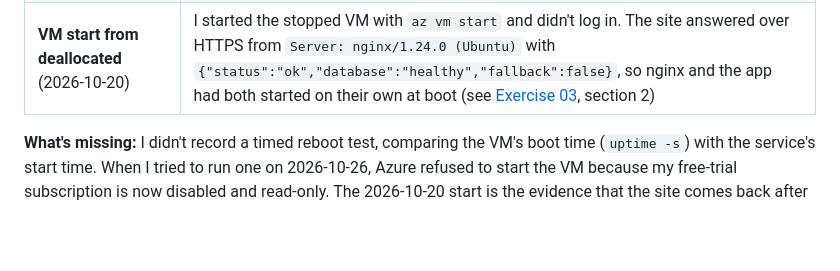
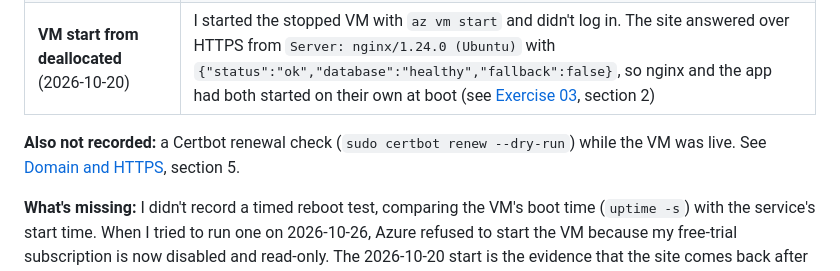
Before and after one commit to gclarke5/career-platform-2-, a Markdown page: docs/evidence/azure-vm.md, the part around the change. Drawn GitHub-style; blank space fills up the shorter version.

```diff
--- a/docs/evidence/azure-vm.md
+++ b/docs/evidence/azure-vm.md
@@ -81,6 +81,9 @@ HTTPS also worked: [Exercise 04](ex04.md) shows HTTP redirecting to
 | **Whole app crash** (2026-10-08, `kill -9` on uvicorn's main process) | systemd restarted the service 2 seconds later with a new process and 2 new workers. `NRestarts` went from 0 to 1, and `/health` was healthy |
 | **VM start from deallocated** (2026-10-20) | I started the stopped VM with `az vm start` and didn't log in. The site answered over HTTPS from `Server: nginx/1.24.0 (Ubuntu)` with `{"status":"ok","database":"healthy","fallback":false}`, so nginx and the app had both started on their own at boot (see [Exercise 03](ex03.md), section 2) |
 
+**Also not recorded:** a Certbot renewal check (`sudo certbot renew --dry-run`)
+while the VM was live. See [Domain and HTTPS](domain-https.md), section 5.
+
 **What's missing:** I didn't record a timed reboot test, comparing the VM's
 boot time (`uptime -s`) with the service's start time. When I tried to run one
 on 2026-10-26, Azure refused to start the VM because my free-trial
```
Also changed, not shown: README.md (+3 -0 lines), docs/evidence/domain-https.md (+9 -1 lines).
